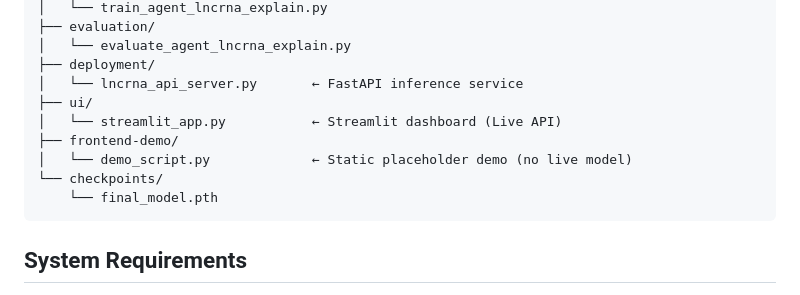
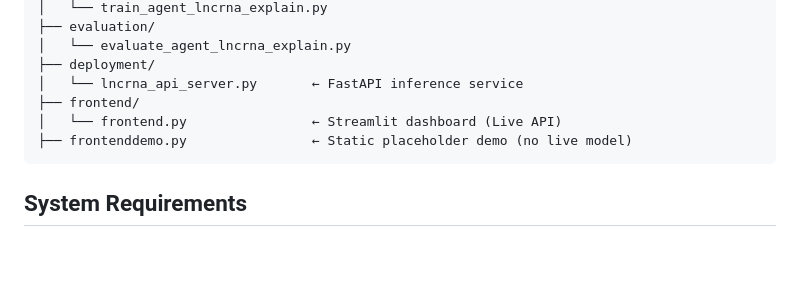
Before and after one commit to kashishky/lncWrapper, a Markdown page: README.md, the part around the change. GitHub-like rendering; blank space fills up the shorter version.

````diff
--- a/README.md
+++ b/README.md
@@ -28,12 +28,9 @@ lncWrapper/
 │   └── evaluate_agent_lncrna_explain.py
 ├── deployment/
 │   └── lncrna_api_server.py       ← FastAPI inference service
-├── ui/
-│   └── streamlit_app.py           ← Streamlit dashboard (Live API)
-├── frontend-demo/
-│   └── demo_script.py             ← Static placeholder demo (no live model)
-└── checkpoints/
-    └── final_model.pth
+├── frontend/
+│   └── frontend.py                ← Streamlit dashboard (Live API)
+├── frontenddemo.py                ← Static placeholder demo (no live model)
 ```
 
 ## System Requirements
````
